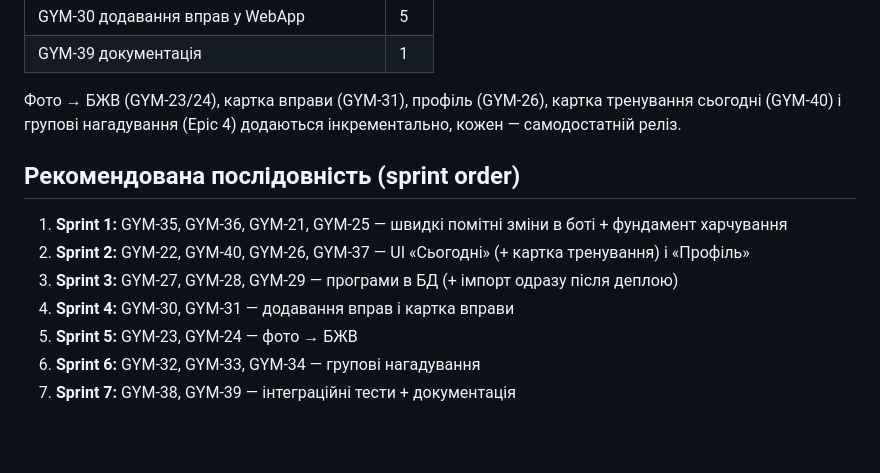
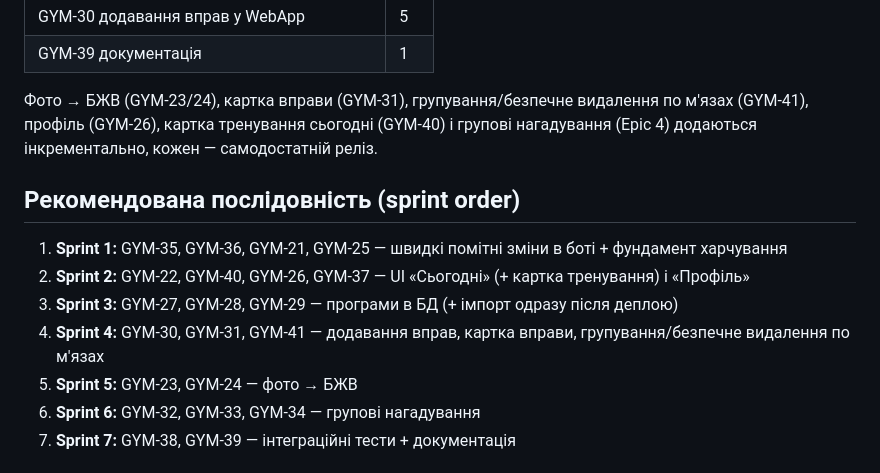
Before and after one commit to andriizaluzhnyi/gym_bot, a Markdown page: docs/WEBAPP_PHASE2_PLAN.md, the part around one of its changes. GitHub-like rendering; blank space fills up the shorter version.

```diff
--- a/docs/WEBAPP_PHASE2_PLAN.md
+++ b/docs/WEBAPP_PHASE2_PLAN.md
@@ -1359,9 +1421,10 @@ admin-рядки + `list(get_main_menu_keyboard().keyboard)`, щоб не дуб
 | GYM-30 додавання вправ у WebApp | 5 |
 | GYM-39 документація | 1 |
 
-Фото → БЖВ (GYM-23/24), картка вправи (GYM-31), профіль (GYM-26), картка
-тренування сьогодні (GYM-40) і групові нагадування (Epic 4) додаються
-інкрементально, кожен — самодостатній реліз.
+Фото → БЖВ (GYM-23/24), картка вправи (GYM-31), групування/безпечне
+видалення по м'язах (GYM-41), профіль (GYM-26), картка тренування
+сьогодні (GYM-40) і групові нагадування (Epic 4) додаються інкрементально,
+кожен — самодостатній реліз.
 
 ## Рекомендована послідовність (sprint order)
 
@@ -1371,7 +1434,8 @@ admin-рядки + `list(get_main_menu_keyboard().keyboard)`, щоб не дуб
    тренування) і «Профіль»
 3. **Sprint 3:** GYM-27, GYM-28, GYM-29 — програми в БД (+ імпорт одразу
    після деплою)
-4. **Sprint 4:** GYM-30, GYM-31 — додавання вправ і картка вправи
+4. **Sprint 4:** GYM-30, GYM-31, GYM-41 — додавання вправ, картка вправи,
+   групування/безпечне видалення по м'язах
 5. **Sprint 5:** GYM-23, GYM-24 — фото → БЖВ
 6. **Sprint 6:** GYM-32, GYM-33, GYM-34 — групові нагадування
 7. **Sprint 7:** GYM-38, GYM-39 — інтеграційні тести + документація
```
Also changed, not shown: other parts of docs/WEBAPP_PHASE2_PLAN.md (+62 -0 lines).
